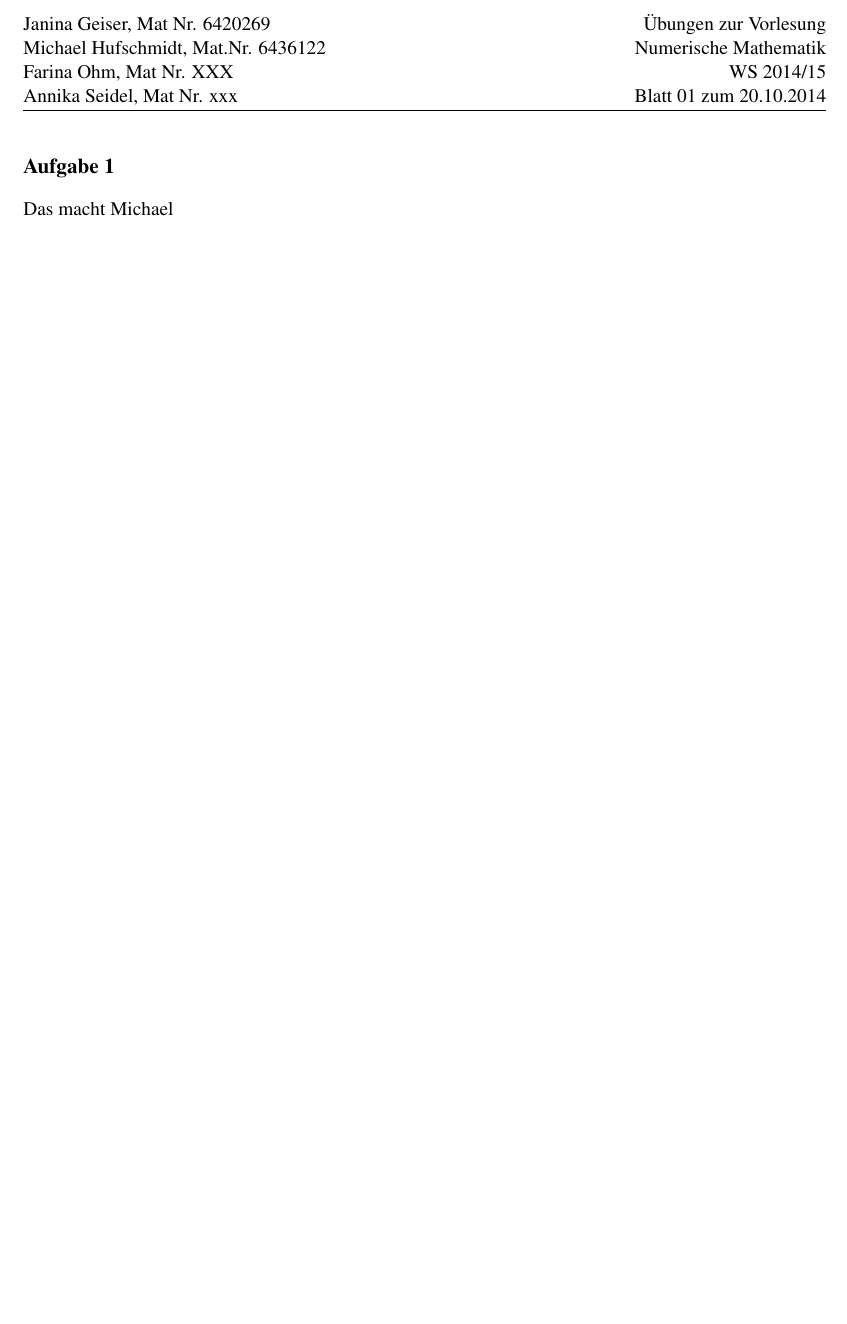
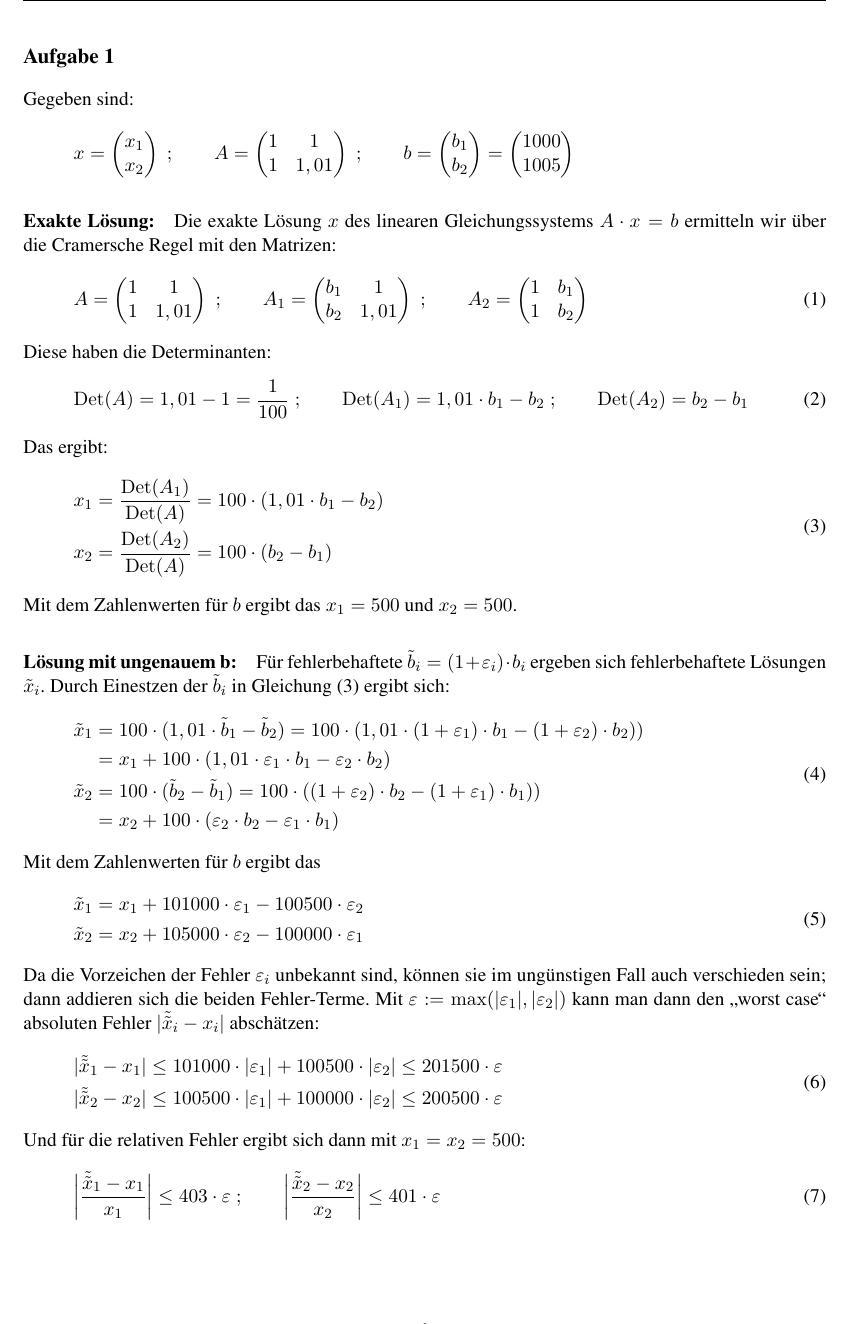
Before and after one commit to MiHuf/Numerik, a LaTeX document (Blatt01.tex): part of the page before the commit and part of page 1 of 2 after it, cut at the place of the change, the shorter picture padded with empty space. Compiled offline with pdfLaTeX; the source files are stored in an older character set and shown here as Unicode.

Commit message:
Aufgabe 1

```diff
--- a/Blatt01.tex
+++ b/Blatt01.tex
@@ -21,7 +21,7 @@
 \pagestyle{fancy}
 \setlength\headheight{60pt}
 \lhead{Janina Geiser, Mat Nr. 6420269\\Michael Hufschmidt, Mat.Nr.
-6436122\\Farina Ohm, Mat Nr. XXX\\Annika Seidel, Mat Nr. xxx}
+6436122\\Farina Ohm, Mat Nr. XXX\\Annika Seidel, Mat Nr. YYY}
 \rhead{Übungen zur Vorlesung\\Numerische Mathematik\\WS 2014/15\\Blatt 01 zum 20.10.2014}
 
 %MATH SHORTCUTS
@@ -35,8 +36,79 @@
 \begin{document}
 
 \subsection*{Aufgabe 1}
-Das macht Michael
+Gegeben sind:
+\begin{align*}
+  x = \begin{pmatrix} x_1 \\ x_2 \end{pmatrix} \; ; \qquad
+  A = \begin{pmatrix} 1 & 1 \\ 1 & 1,01\end{pmatrix} \; ; \qquad
+  b = \begin{pmatrix} b_1 \\ b_2 \end{pmatrix} =
+    \begin{pmatrix} 1000 \\ 1005 \end{pmatrix}
+\end{align*}
 
+\paragraph*{Exakte Lösung:}
+Die exakte Lösung $x$ des linearen Gleichungssystems $A \cdot x = b$ ermitteln
+wir über die Cramersche Regel mit den Matrizen:
+\begin{align}
+  A =  \begin{pmatrix} 1 & 1 \\ 1 & 1,01\end{pmatrix} \; ; \qquad
+  A_1 = \begin{pmatrix} b_1 & 1 \\ b_2 & 1,01\end{pmatrix} \; ; \qquad
+  A_2 = \begin{pmatrix} 1 & b_1 \\ 1 & b_2\end{pmatrix}
+\end{align}
+Diese haben die Determinanten:
+\begin{align}
+  \Det(A) = 1,01 - 1 = \frac{1}{100} \; ; \qquad
+  \Det(A_1) = 1,01 \cdot b_1 - b_2 \; ; \qquad
+  \Det(A_2) = b_2 - b_1
+\end{align}
+Das ergibt:
+\begin{align} \label{eq1}
+\begin{split}
+  x_1 &= \frac{\Det(A_1)}{\Det(A)} = 100 \cdot (1,01 \cdot b_1 - b_2) \\
+  x_2 &= \frac{\Det(A_2)}{\Det(A)} = 100 \cdot (b_2 - b_1)
+\end{split}
+\end{align}
+Mit dem Zahlenwerten für $b$ ergibt das $x_1 = 500$ und $x_2 = 500$.
+
+\paragraph*{Lösung mit ungenauem b:}
+Für fehlerbehaftete $\tilde{b}_i = (1 + \varepsilon_i)\cdot b_i$ ergeben sich
+fehlerbehaftete Lösungen $\tilde{x}_i$. Durch Einestzen der $\tilde{b}_i$ in
+Gleichung (\ref{eq1}) ergibt sich:
+\begin{align} \label{eq2}
+\begin{split}
+  \tilde{x}_1 &= 100 \cdot (1,01 \cdot \tilde{b}_1 - \tilde{b}_2)
+  = 100 \cdot (1,01 \cdot (1 + \varepsilon_1)\cdot b_1 - (1 + \varepsilon_2)\cdot b_2)) \\
+  &= x_1 + 100 \cdot (1,01 \cdot \varepsilon_1 \cdot b_1 - \varepsilon_2 \cdot b_2)\\
+  \tilde{x}_2 &= 100 \cdot (\tilde{b}_2 - \tilde{b}_1)
+  = 100 \cdot ((1 + \varepsilon_2)\cdot b_2 - (1 + \varepsilon_1)\cdot b_1))\\
+  &= x_2 + 100 \cdot (\varepsilon_2 \cdot b_2 - \varepsilon_1 \cdot b_1)
+\end{split}
+\end{align}
+Mit dem Zahlenwerten für $b$ ergibt das
+\begin{align} \label{eq3}
+\begin{split}
+  \tilde{x}_1 &= x_1 + 101000 \cdot \varepsilon_1 - 100500 \cdot \varepsilon_2\\
+  \tilde{x}_2 &= x_2 + 105000 \cdot \varepsilon_2 - 100000 \cdot \varepsilon_1
+\end{split}
+\end{align}
+Da die Vorzeichen der Fehler $\varepsilon_i$ unbekannt sind, können sie im
+ungünstigen Fall auch verschieden sein; dann addieren sich die beiden Fehler-Terme.
+Mit $\varepsilon := \max(|\varepsilon_1 |, |\varepsilon_2 | )$ kann man dann den
+"`worst case"' absoluten Fehler $| \tilde{\tilde{x}}_i - x_i |$ abschätzen:
+\begin{align} \label{eq4}
+\begin{split}
+  | \tilde{\tilde{x}}_1 - x_1 | &\le 101000 \cdot |\varepsilon_1| +
+    100500 \cdot |\varepsilon_2| \le 201500 \cdot \varepsilon\\
+  | \tilde{\tilde{x}}_2 - x_2 | &\le 100500 \cdot |\varepsilon_1| +
+    100000 \cdot |\varepsilon_2|\le 200500 \cdot \varepsilon
+\end{split}
+\end{align}
+Und für die relativen Fehler ergibt sich dann mit $x_1 = x_2 = 500$:
+\begin{align} \label{eq5}
+  \left| \frac{\tilde{\tilde{x}}_1 - x_1}{x_1} \right| \le
+     403 \cdot \varepsilon \; ; \qquad
+  \left| \frac{\tilde{\tilde{x}}_2 - x_2}{x_2} \right| \le
+     401 \cdot \varepsilon
+\end{align}
+
+\newpage
 \subsection*{Aufgabe 2}
 
 Hier könnt ihr Euch austoben
```
Also changed, not shown: Blatt01.pdf, Blatt01.tex (1 more changed lines).
